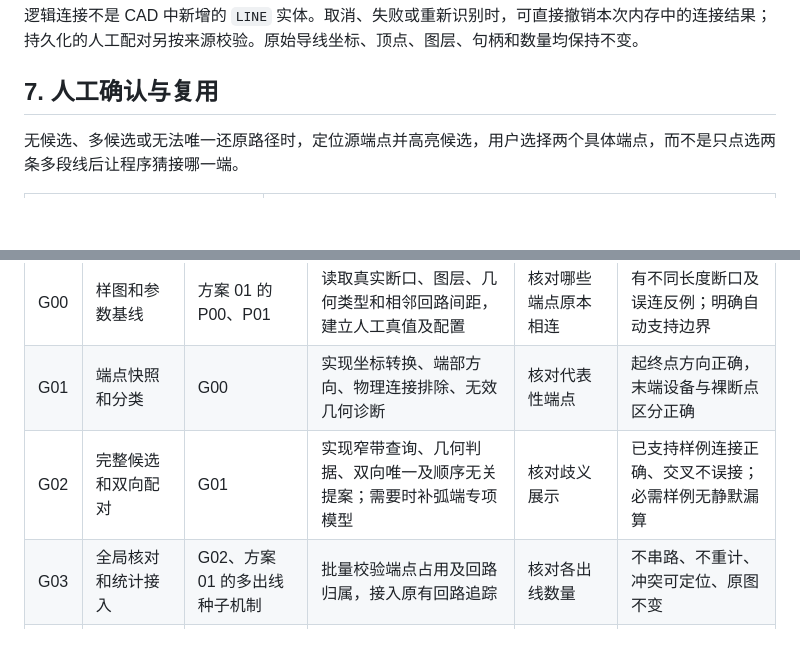
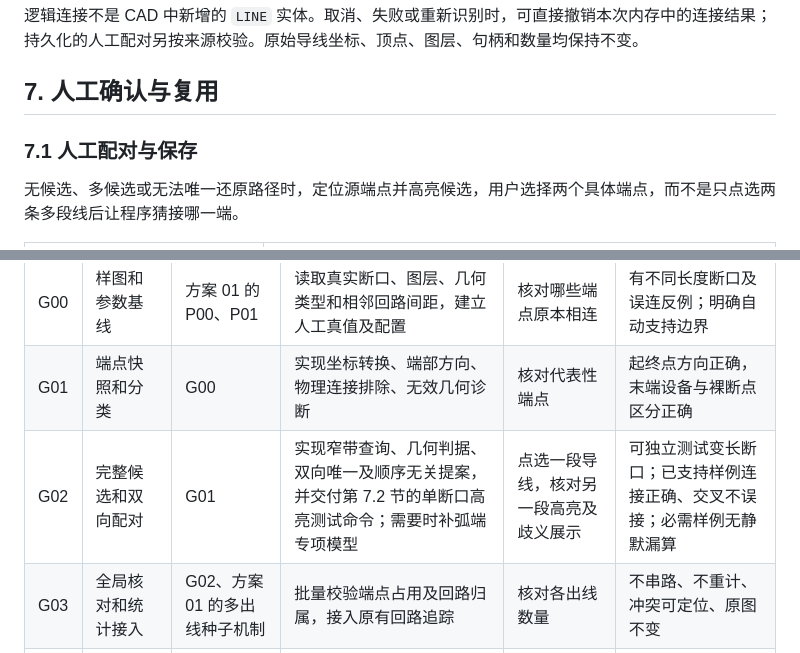
Before and after one commit to WuwuZhang0019/Emergency-Lighting, a Markdown page: docs/02_断线导线几何续接算法方案.md, 2 parts joined by grey strips. GitHub-like rendering; blank space fills up the shorter version.

```diff
--- a/docs/02_断线导线几何续接算法方案.md
+++ b/docs/02_断线导线几何续接算法方案.md
@@ -197,6 +197,8 @@ C(B) = {A}
 
 ## 7. 人工确认与复用
 
+### 7.1 人工配对与保存
+
 无候选、多候选或无法唯一还原路径时，定位源端点并高亮候选，用户选择两个具体端点，而不是只点选两条多段线后让程序猜接哪一端。
 
 | 场景 | 处理 |
@@ -309,7 +345,7 @@ else:
 | --- | --- | --- | --- | --- | --- |
 | G00 | 样图和参数基线 | 方案 01 的 P00、P01 | 读取真实断口、图层、几何类型和相邻回路间距，建立人工真值及配置 | 核对哪些端点原本相连 | 有不同长度断口及误连反例；明确自动支持边界 |
 | G01 | 端点快照和分类 | G00 | 实现坐标转换、端部方向、物理连接排除、无效几何诊断 | 核对代表性端点 | 起终点方向正确，末端设备与裸断点区分正确 |
-| G02 | 完整候选和双向配对 | G01 | 实现窄带查询、几何判据、双向唯一及顺序无关提案；需要时补弧端专项模型 | 核对歧义展示 | 已支持样例连接正确、交叉不误接；必需样例无静默漏算 |
+| G02 | 完整候选和双向配对 | G01 | 实现窄带查询、几何判据、双向唯一及顺序无关提案，并交付第 7.2 节的单断口高亮测试命令；需要时补弧端专项模型 | 点选一段导线，核对另一段高亮及歧义展示 | 可独立测试变长断口；已支持样例连接正确、交叉不误接；必需样例无静默漏算 |
 | G03 | 全局核对和统计接入 | G02、方案 01 的多出线种子机制 | 批量校验端点占用及回路归属，接入原有回路追踪 | 核对各出线数量 | 不串路、不重计、冲突可定位、原图不变 |
 | G04 | 人工配对、复用和集中验证 | G03 | 配对交互、失效检查、自动用例、必要性能优化和 CAD 验收记录 | 配对疑义断口并核对一轮代表样图 | 保存重开可用，失效不静默复用，验收矩阵有实际证据 |
 
```
Also changed, not shown: other parts of docs/02_断线导线几何续接算法方案.md (+41 -2 lines).
